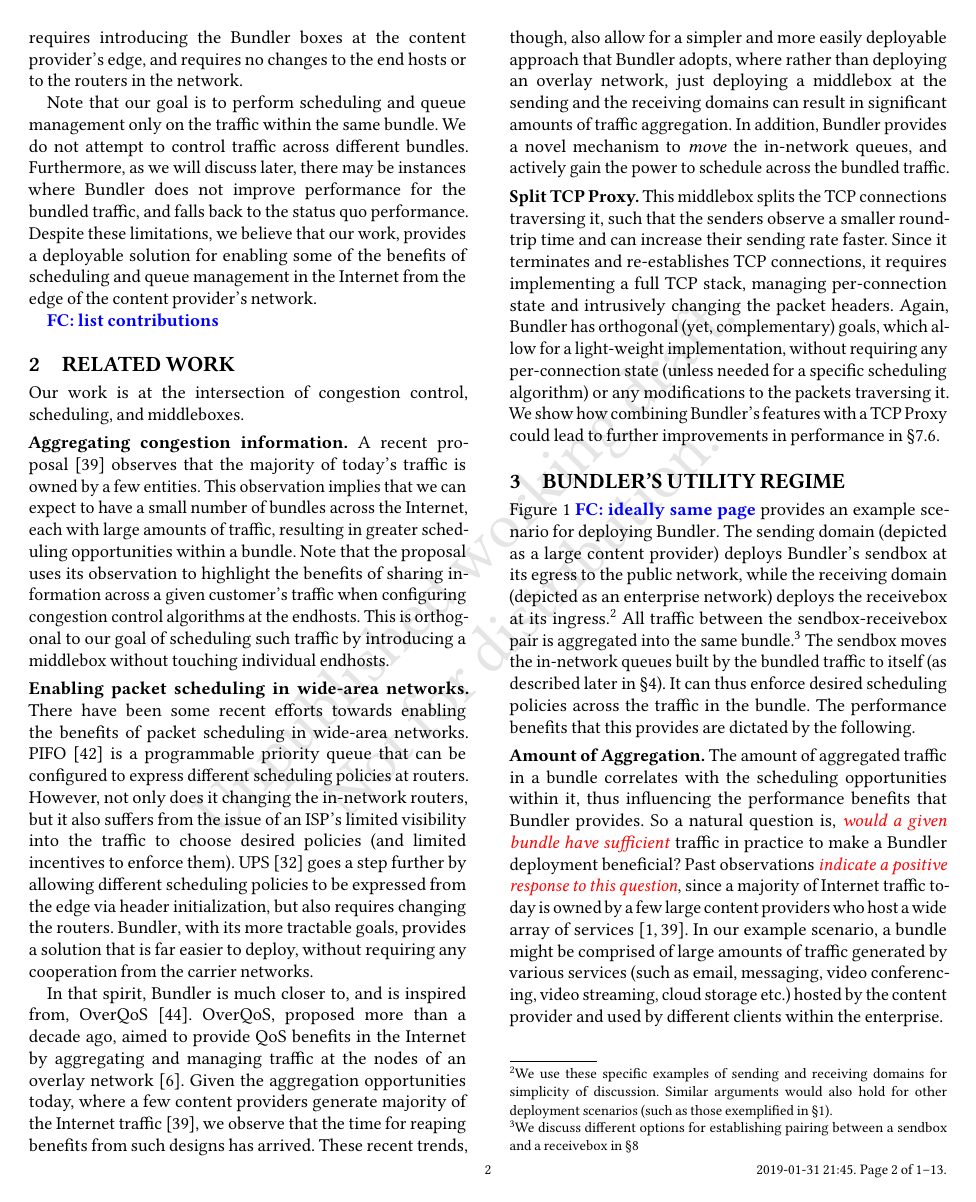
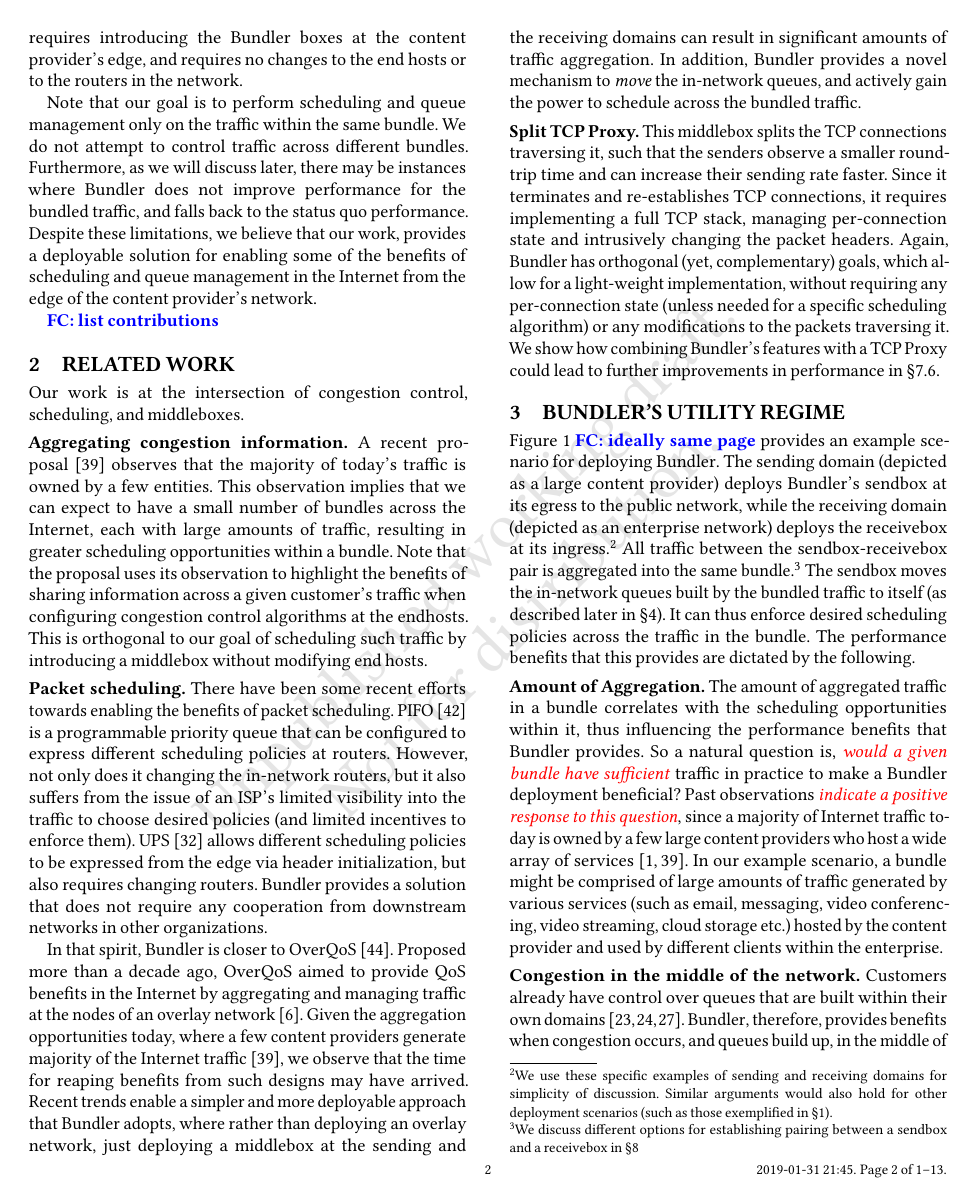
Before and after one commit to akshayknarayan/bundler-paper, a LaTeX paper (bundler-sigcomm19.tex, which reads related.tex): page 2 of 13. Compiled offline with pdfLaTeX.

Commit message:
Updates from ShareLaTeX

```diff
--- a/related.tex
+++ b/related.tex
@@ -7,14 +7,14 @@ Our work is at the intersection of congestion control, scheduling, and middlebox
 
 \Para{Aggregating congestion information} A recent proposal~\cite{fivecomps} observes that the majority of today's traffic is owned by a few entities.
 %, and that a single entity might have a large number of flows traversing the same bottleneck link.
-This observation implies that we can expect to have a small number of bundles across the Internet, each with large amounts of traffic, resulting in greater scheduling opportunities within a bundle. Note that the proposal uses its observation to highlight the benefits of sharing information across a given customer's traffic when configuring congestion control algorithms at the endhosts. This is orthogonal to our goal of scheduling such traffic by introducing a middlebox without touching individual endhosts.
+This observation implies that we can expect to have a small number of bundles across the Internet, each with large amounts of traffic, resulting in greater scheduling opportunities within a bundle. Note that the proposal uses its observation to highlight the benefits of sharing information across a given customer's traffic when configuring congestion control algorithms at the endhosts. This is orthogonal to our goal of scheduling such traffic by introducing a middlebox without modifying end hosts.
 
 
-\Para{Enabling packet scheduling in wide-area networks} There have been some recent efforts towards enabling the benefits of packet scheduling in wide-area networks. PIFO~\cite{pifo} is a programmable priority queue that can be configured to express different scheduling policies at routers. However, not only does it changing the in-network routers, but it also suffers from the issue of an ISP's limited visibility into the traffic to choose desired policies (and limited incentives to enforce them). UPS~\cite{ups} goes a step further by allowing different scheduling policies to be expressed from the edge via header initialization, but also requires changing the routers.
+\Para{Packet scheduling} There have been some recent efforts towards enabling the benefits of packet scheduling. PIFO~\cite{pifo} is a programmable priority queue that can be configured to express different scheduling policies at routers. However, not only does it changing the in-network routers, but it also suffers from the issue of an ISP's limited visibility into the traffic to choose desired policies (and limited incentives to enforce them). UPS~\cite{ups} allows different scheduling policies to be expressed from the edge via header initialization, but also requires changing routers.
 %However, since queuing still occurs in the middle of the network, it relies on the customers targeting a common global objective, or on the network operators isolating different customers' traffic, both of which are difficult to realize.
-\name, with its more tractable goals, provides a solution that is far easier to deploy, without requiring any cooperation from the carrier networks.
+\name provides a solution that does not require any cooperation from downstream networks in other organizations.
 
-In that spirit, \name is much closer to, and is inspired from, OverQoS~\cite{overqos}. OverQoS, proposed more than a decade ago, aimed to provide QoS benefits in the Internet by aggregating and managing traffic at the nodes of an overlay network~\cite{ron}. Given the aggregation opportunities today, where a few content providers generate majority of the Internet traffic~\cite{fivecomps}, we observe that the time for reaping benefits from such designs has arrived. These recent trends, though, also allow for a simpler and more easily deployable approach that \name adopts, where rather than deploying an overlay network, just deploying a middlebox at the sending and the receiving domains can result in significant amounts of traffic aggregation. In addition, \name provides a novel mechanism to \emph{move} the in-network queues, and actively gain the power to schedule across the bundled traffic.
+In that spirit, \name is closer to OverQoS~\cite{overqos}. Proposed more than a decade ago, OverQoS aimed to provide QoS benefits in the Internet by aggregating and managing traffic at the nodes of an overlay network~\cite{ron}. Given the aggregation opportunities today, where a few content providers generate majority of the Internet traffic~\cite{fivecomps}, we observe that the time for reaping benefits from such designs may have arrived. Recent trends enable a simpler and more deployable approach that \name adopts, where rather than deploying an overlay network, just deploying a middlebox at the sending and the receiving domains can result in significant amounts of traffic aggregation. In addition, \name provides a novel mechanism to \emph{move} the in-network queues, and actively gain the power to schedule across the bundled traffic.
 
 
 
```
Also changed, not shown: measure.tex (+1 -1 lines), robust.tex (+1 -1 lines).
